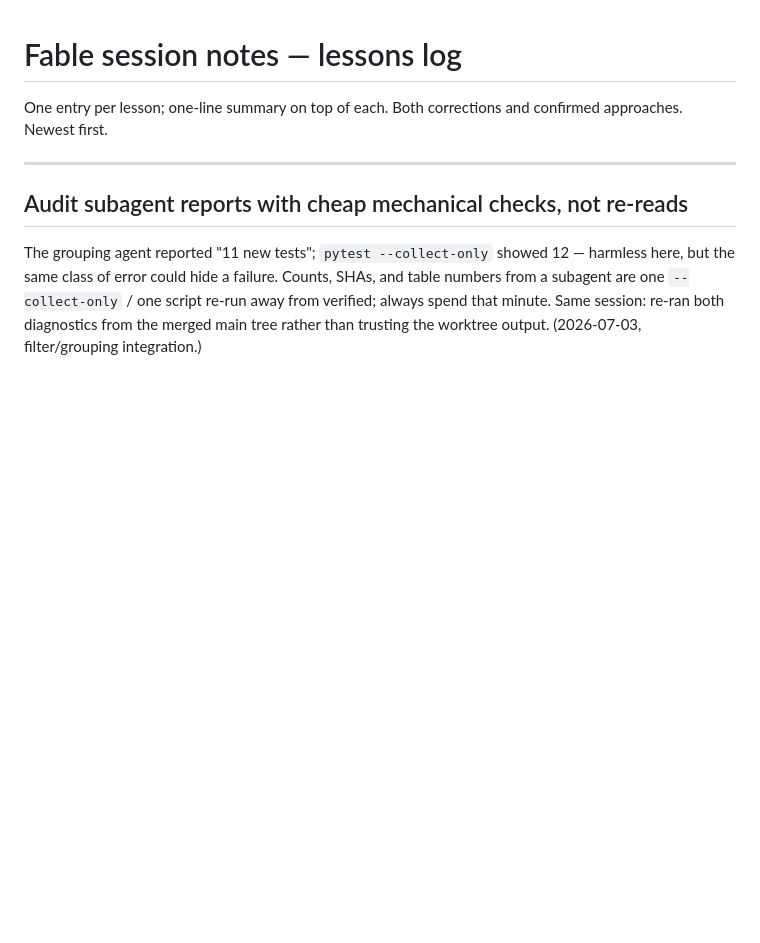
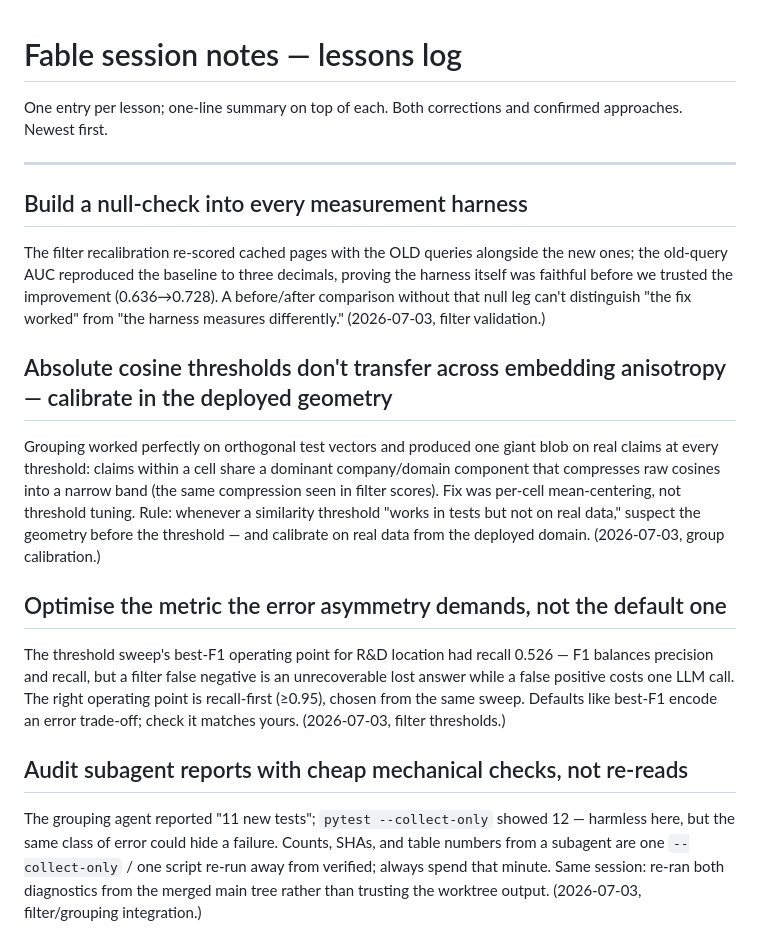
Before and after one commit to gstam26/ScrapeGraphAI_API, a Markdown page: brain/proposals/fable-session-notes.md, the part around the change. Rendered like a GitHub page; blank space fills up the shorter version.

```diff
--- a/brain/proposals/fable-session-notes.md
+++ b/brain/proposals/fable-session-notes.md
@@ -3,6 +3,15 @@
 One entry per lesson; one-line summary on top of each. Both corrections and confirmed approaches. Newest first.
 
 ---
+
+## Build a null-check into every measurement harness
+The filter recalibration re-scored cached pages with the OLD queries alongside the new ones; the old-query AUC reproduced the baseline to three decimals, proving the harness itself was faithful before we trusted the improvement (0.636→0.728). A before/after comparison without that null leg can't distinguish "the fix worked" from "the harness measures differently." (2026-07-03, filter validation.)
+
+## Absolute cosine thresholds don't transfer across embedding anisotropy — calibrate in the deployed geometry
+Grouping worked perfectly on orthogonal test vectors and produced one giant blob on real claims at every threshold: claims within a cell share a dominant company/domain component that compresses raw cosines into a narrow band (the same compression seen in filter scores). Fix was per-cell mean-centering, not threshold tuning. Rule: whenever a similarity threshold "works in tests but not on real data," suspect the geometry before the threshold — and calibrate on real data from the deployed domain. (2026-07-03, group calibration.)
+
+## Optimise the metric the error asymmetry demands, not the default one
+The threshold sweep's best-F1 operating point for R&D location had recall 0.526 — F1 balances precision and recall, but a filter false negative is an unrecoverable lost answer while a false positive costs one LLM call. The right operating point is recall-first (≥0.95), chosen from the same sweep. Defaults like best-F1 encode an error trade-off; check it matches yours. (2026-07-03, filter thresholds.)
 
 ## Audit subagent reports with cheap mechanical checks, not re-reads
 The grouping agent reported "11 new tests"; `pytest --collect-only` showed 12 — harmless here, but the same class of error could hide a failure. Counts, SHAs, and table numbers from a subagent are one `--collect-only` / one script re-run away from verified; always spend that minute. Same session: re-ran both diagnostics from the merged main tree rather than trusting the worktree output. (2026-07-03, filter/grouping integration.)
```
Also changed, not shown: brain/decision-log.md (+9 -0 lines).
